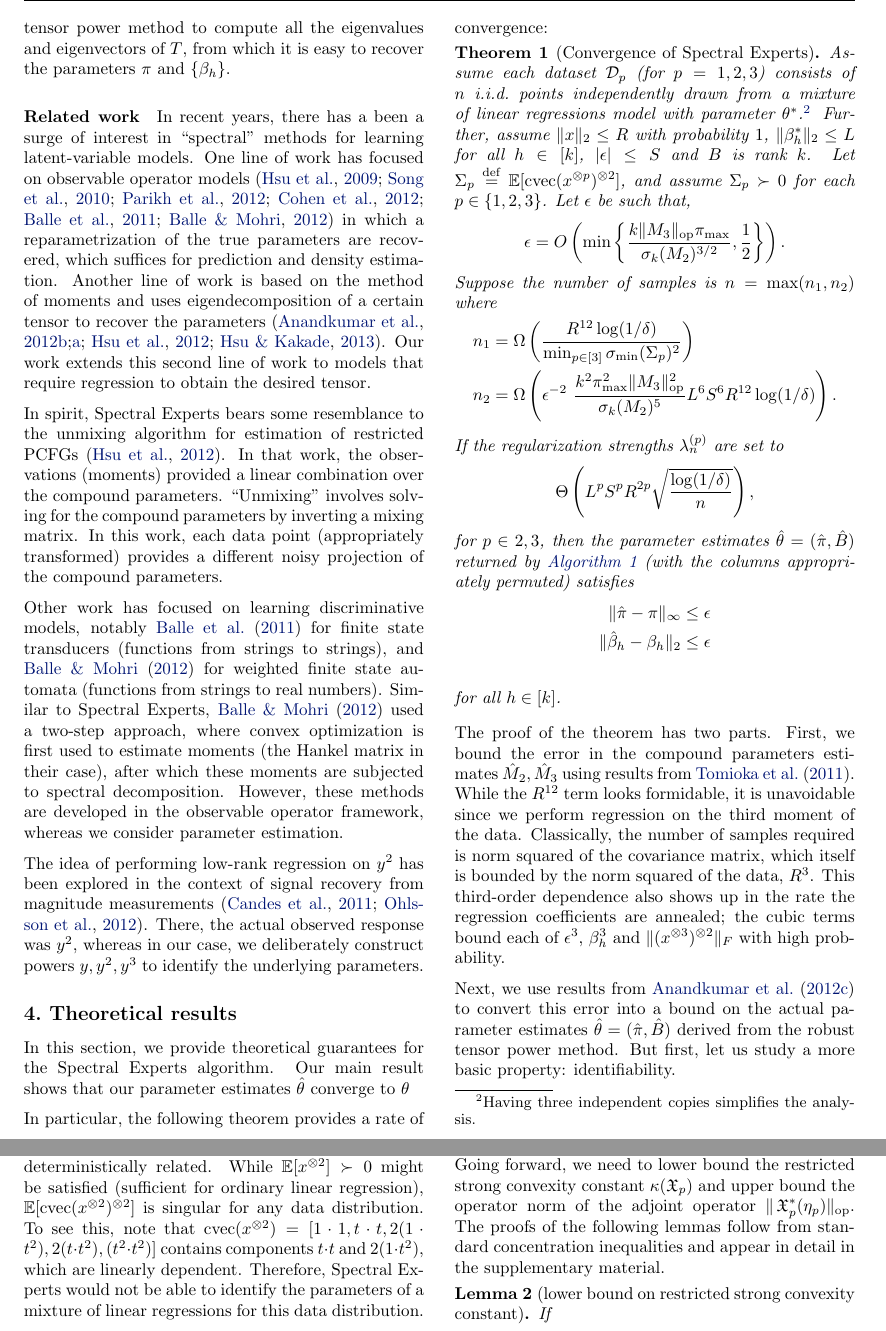
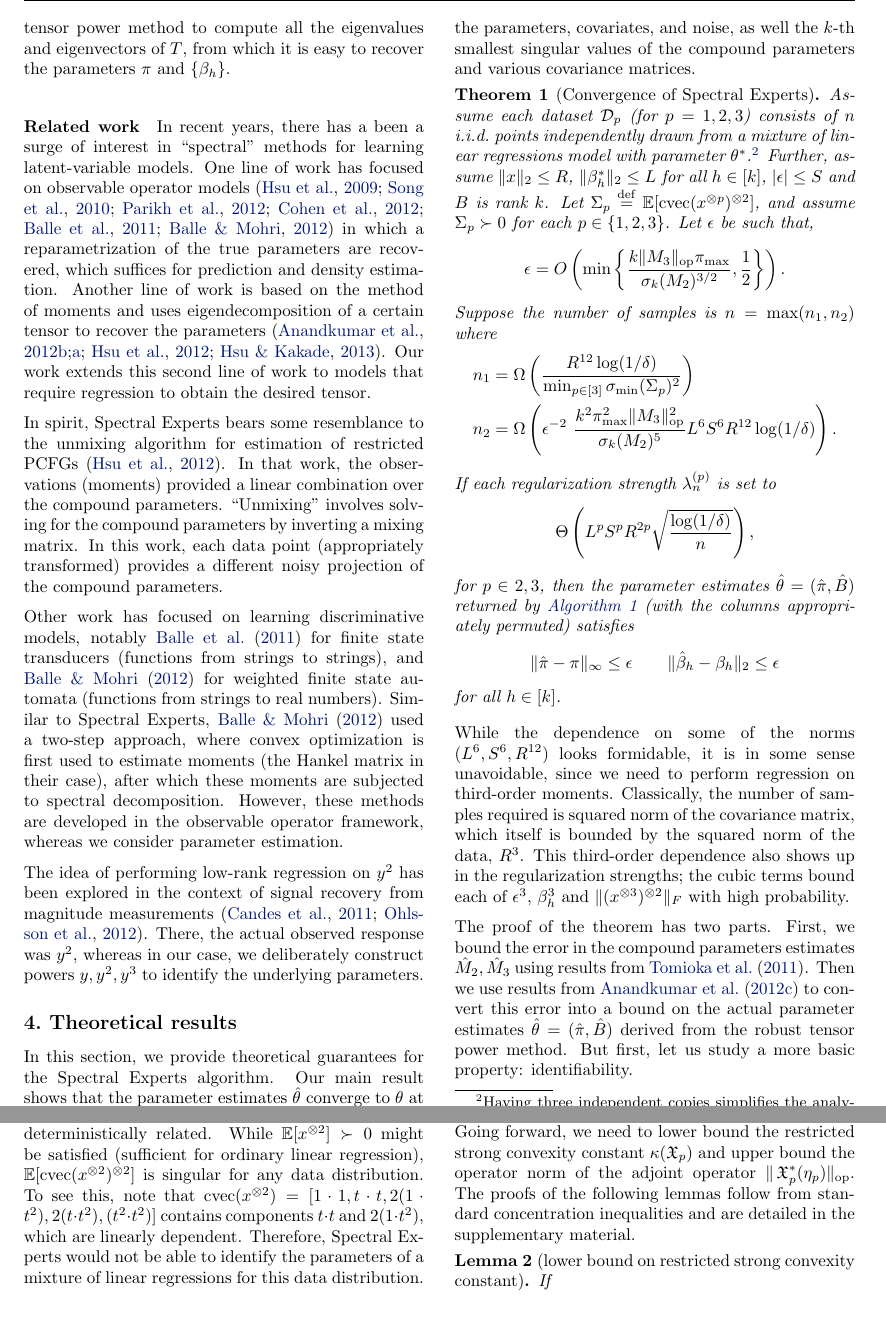
Before and after one commit to arunchaganty/spectral, a LaTeX paper (doc/icml2013/paper.tex, which reads doc/icml2013/theory.tex): two parts of pages 4 and 5 of 9, joined at a grey line, cut at the place of the change. Compiled offline with pdfLaTeX.

Commit message:
rewording

```diff
--- a/doc/icml2013/theory.tex
+++ b/doc/icml2013/theory.tex
@@ -3,17 +3,17 @@
 \label{sec:theory}
 
 In this section, we provide theoretical guarantees for the Spectral Experts algorithm.
-Our main result shows that our parameter estimates $\hat\theta$ converge to $\theta$
-
-
-In particular, the following theorem provides a rate of convergence:
+Our main result shows that the parameter estimates $\hat\theta$ converge to $\theta$
+at a $\frac{1}{\sqrt{n}}$ rate that depends polynomially on the bounds on the
+parameters, covariates, and noise, as well the $k$-th smallest singular values
+of the compound parameters and various covariance matrices.
 
 \begin{theorem}[Convergence of Spectral Experts]
 \label{thm:convergence}
 Assume each dataset $\sD_p$ (for $p = 1, 2, 3$) consists of $n$ i.i.d.\ points independently drawn from a mixture
 of linear regressions model with parameter $\theta^*$.\footnote{Having three independent copies simplifies the analysis.}
 Further, assume
-$\|x\|_2 \le R$ with probability $1$,
+$\|x\|_2 \le R$,
 $\|\beta_h^*\|_2 \le L$ for all $h \in [k]$,
 $|\epsilon| \le S$
 and $B$ is rank $k$.
@@ -28,8 +28,7 @@ where
 n_1 &= \Omega \left(\frac{R^{12} \log(1/\delta)}{\min_{p \in [3]} \sigmamin(\Sigma_p)^2} \right) \\
 n_2 &= \Omega \left(\epsilon^{-2}~ \frac{k^2 \pi^2_{\max} \|M_3\|_\op^2}{\sigma_k(M_2)^{5}} L^{6} S^{6} R^{12} \log(1/\delta) \right).
 \end{align*}
-If the regularization strengths $\lambda_n^{(p)}$ are
-set to
+If each regularization strength $\lambda_n^{(p)}$ is set to
 $$\Theta\left( L^p S^p R^{2p} \sqrt{\frac{\log(1/\delta)}{n}} \right),$$
 for $p \in 2, 3$,
 %$O\left(\frac{\sigmamin(\Sigma_p)}{\sqrt{k}}~ \epsilon \right)$,
@@ -38,9 +37,9 @@ then the parameter estimates $\hat\theta = (\hat\pi, \hat B)$ returned by
 \algorithmref{algo:spectral-experts} (with the columns appropriately permuted)
 satisfies
   \begin{align*}
-  \|\hat \pi - \pi \|_{\infty} &\le \epsilon \\
+  \|\hat \pi - \pi \|_{\infty} \le \epsilon \quad\quad
   %&= O\left(\frac{k \pi_{\max}^{5/2}\| {M_3} \|_\op}{\sigma_k(M_2)^{5/2}} ~ \epsilon \right) \\
-  \|\hat \beta_h - \beta_h\|_2 &\le \epsilon \\
+  \|\hat \beta_h - \beta_h\|_2 \le \epsilon
   %&= O\left( \frac{k \pi_{\max} \|M_2\|_\op^{1/2} \| {M_3} \|_\op}{\sigma_k(M_2)^{5/2}}~ \epsilon \right),
   \end{align*}
   for all $h \in [k]$.
@@ -49,18 +48,19 @@ satisfies
 %$\|\hat\beta_h - \beta^*_h\|_2 \le \frac{\epsilon}{\sqrt{\pi_h^*}}$.
 \end{theorem}
 
+While the dependence on some of the norms ($L^6,S^6,R^{12}$) looks formidable,
+it is in some sense unavoidable, since we
+need to perform regression on third-order moments.
+Classically, the number of samples required is squared norm of the covariance matrix,
+which itself is bounded by the squared norm of the data, $R^3$. This
+third-order dependence also shows up in the regularization strengths;
+the cubic terms bound each of $\epsilon^3$,
+$\beta_h^3$ and $\|(x\tp{3})\tp{2}\|_F$ with high probability.
+
 The proof of the theorem has two parts.
 First, we bound the error in the compound parameters estimates $\hat M_2,\hat M_3$
 using results from \citet{Tomioka2011}.
-While the $R^{12}$ term looks formidable, it is unavoidable since we
-perform regression on the third moment of the data. Classically, the
-number of samples required is norm squared of the covariance matrix,
-which itself is bounded by the norm squared of the data, $R^3$. This
-third-order dependence also shows up in the rate the regression
-coefficients are annealed; the cubic terms bound each of $\epsilon^3$,
-$\beta_h^3$ and $\|(x\tp{3})\tp{2}\|_F$ with high probability.
-
-Next, we use results from \citet{AnandkumarGeHsu2012} to convert this error
+Then we use results from \citet{AnandkumarGeHsu2012} to convert this error
 into a bound on the actual parameter estimates $\hat\theta = (\hat\pi, \hat B)$
 derived from the robust tensor power method.
 But first, let us study a more basic property: identifiability.
@@ -186,7 +186,7 @@ $$\| \hat M_p - M_p \|_F \le \frac{32 \lambda^{(p)}_n \sqrt{k}}{\kappa(\opX_p)}.
 Going forward, we need to lower bound the restricted strong convexity
 constant $\kappa(\opX_p)$ and upper bound the operator norm of the adjoint operator
 $\|\opX_p^*(\eta_p)\|_\op$. The proofs of the following lemmas follow
-from standard concentration inequalities and appear in detail in the
+from standard concentration inequalities and are detailed in the
 supplementary material.
 %have been deferred to \appendixref{sec:proofs}.
 
```
